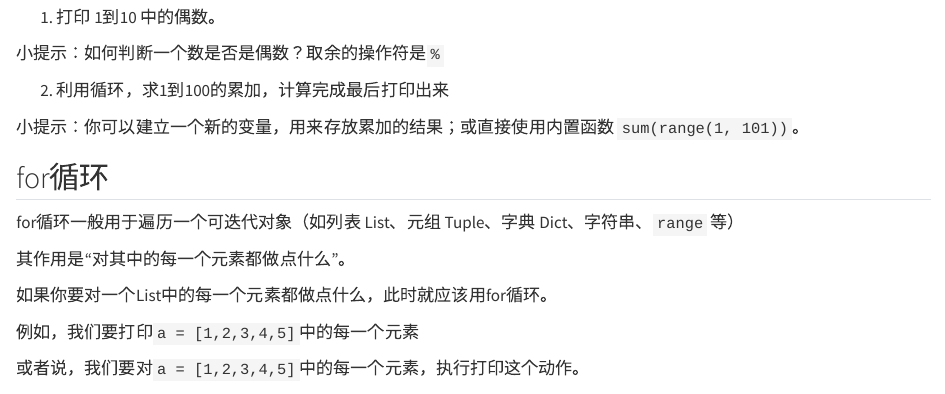
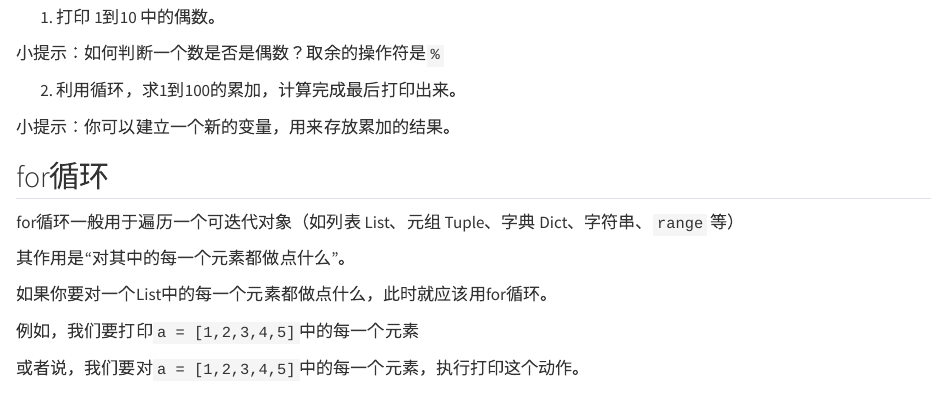
Before and after one commit to itsaquestion/py4ss_v4, a Quarto document (book_parts/python_basics/05-control-and-loops.qmd): the page in a window 1100 px wide, from 9090 px down. Rendered offline with R 4.5, knitr and Pandoc in place of Quarto, with nearby package versions.

Commit message:
fix 条件循环

````diff
--- a/book_parts/python_basics/05-control-and-loops.qmd
+++ b/book_parts/python_basics/05-control-and-loops.qmd
@@ -378,9 +378,9 @@ print("循环结束")
 ```
 
 
-2. 利用循环，求1到100的累加，计算完成最后打印出来
+2. 利用循环，求1到100的累加，计算完成最后打印出来。
 
-小提示：你可以建立一个新的变量，用来存放累加的结果；或直接使用内置函数 `sum(range(1, 101))`。
+小提示：你可以建立一个新的变量，用来存放累加的结果。
 
 ```{python}
 
````
